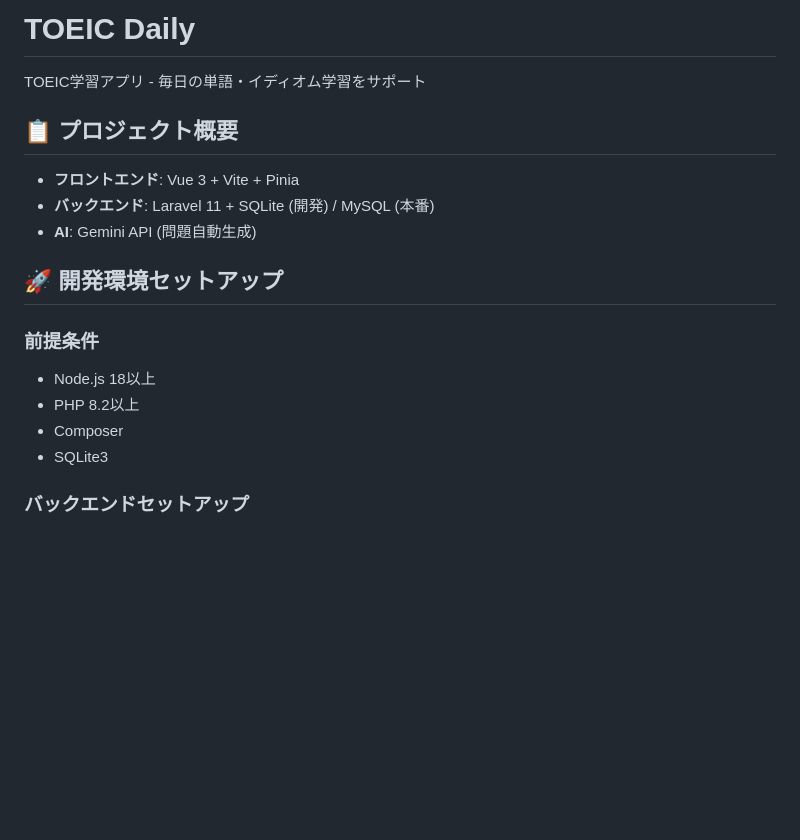
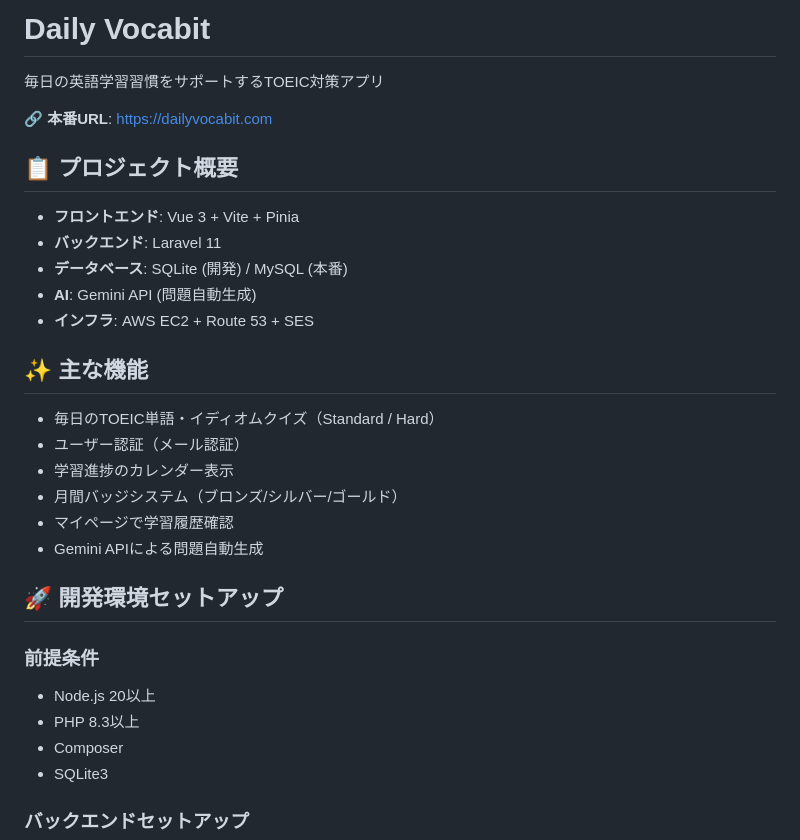
Before and after one commit to AbeShinya-source/daily-vocabit, a Markdown page: README.md, the part around one of its changes. Rendered like a GitHub page; blank space fills up the shorter version.

```diff
--- a/README.md
+++ b/README.md
@@ -1,19 +1,32 @@
-# TOEIC Daily
+# Daily Vocabit
 
-TOEIC学習アプリ - 毎日の単語・イディオム学習をサポート
+毎日の英語学習習慣をサポートするTOEIC対策アプリ
+
+🔗 **本番URL**: https://dailyvocabit.com
 
 ## 📋 プロジェクト概要
 
 - **フロントエンド**: Vue 3 + Vite + Pinia
-- **バックエンド**: Laravel 11 + SQLite (開発) / MySQL (本番)
+- **バックエンド**: Laravel 11
+- **データベース**: SQLite (開発) / MySQL (本番)
 - **AI**: Gemini API (問題自動生成)
+- **インフラ**: AWS EC2 + Route 53 + SES
+
+## ✨ 主な機能
+
+- 毎日のTOEIC単語・イディオムクイズ（Standard / Hard）
+- ユーザー認証（メール認証）
+- 学習進捗のカレンダー表示
+- 月間バッジシステム（ブロンズ/シルバー/ゴールド）
+- マイページで学習履歴確認
+- Gemini APIによる問題自動生成
 
 ## 🚀 開発環境セットアップ
 
 ### 前提条件
 
-- Node.js 18以上
-- PHP 8.2以上
+- Node.js 20以上
+- PHP 8.3以上
 - Composer
 - SQLite3
 
```
Also changed, not shown: other parts of README.md (+92 -47 lines).
